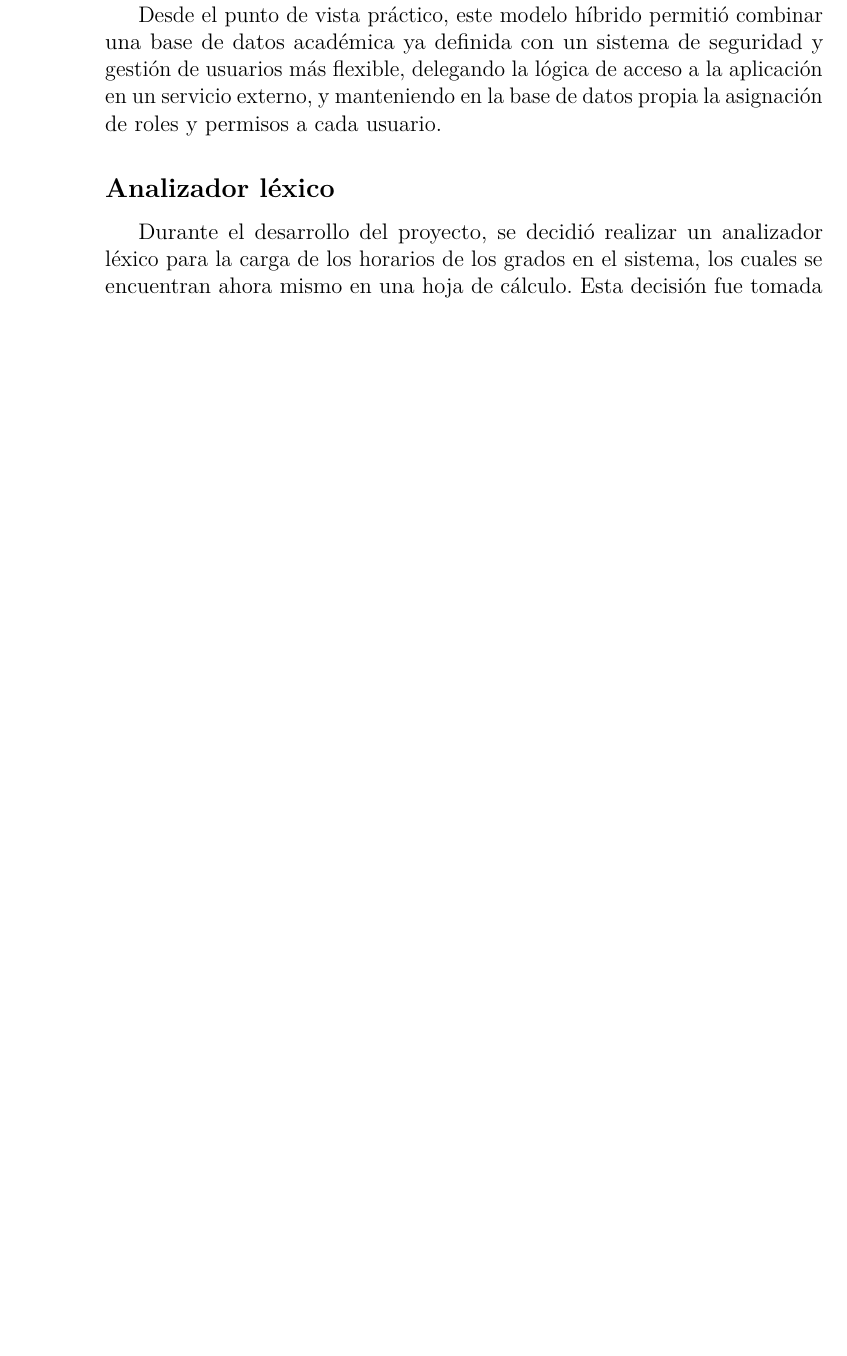
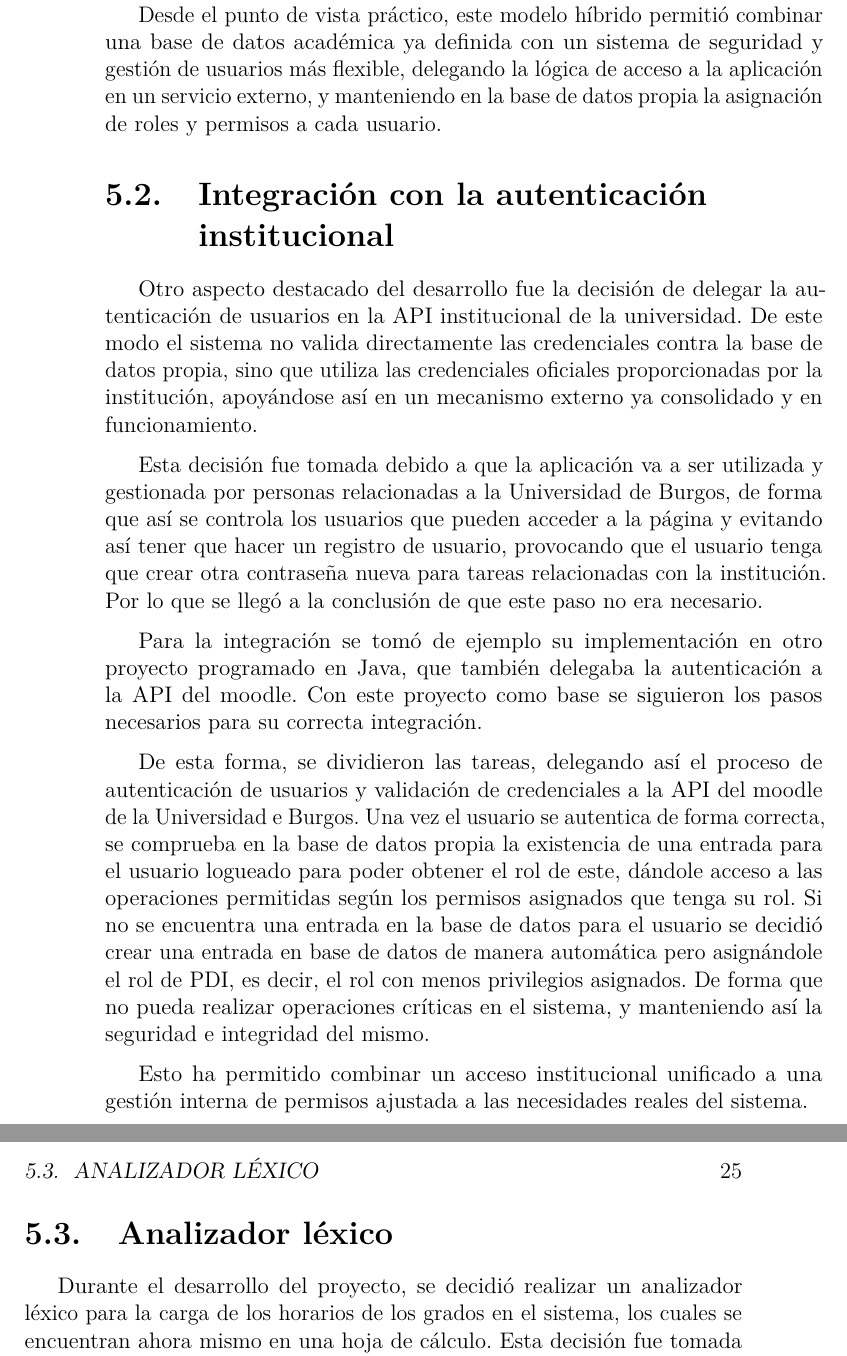
Before and after one commit to rebecacuestaestepar/Trabajo-Fin-de-Grado-2025-2026, a LaTeX book (doc/memoria.tex, which reads doc/tex/5_Aspectos_relevantes_del_desarrollo_del_proyecto.tex): part of page 36 of 46 before the commit and two parts of pages 36 and 37 of 48 after it, the two joined at a grey line, cut so that both start at the same text, the shorter picture padded with empty space. Compiled offline with pdfLaTeX.

Commit message:
Documentar la integración de la autenticación a nivel institucional en los aspectos relevantes

```diff
--- a/doc/tex/5_Aspectos_relevantes_del_desarrollo_del_proyecto.tex
+++ b/doc/tex/5_Aspectos_relevantes_del_desarrollo_del_proyecto.tex
@@ -10,8 +10,19 @@ Esta decisión permitió reutilizar la estructura de datos preexistente, evitand
 
 Desde el punto de vista práctico, este modelo híbrido permitió combinar una base de datos académica ya definida con un sistema de seguridad y gestión de usuarios más flexible, delegando la lógica de acceso a la aplicación en un servicio externo, y manteniendo en la base de datos propia la asignación de roles y permisos a cada usuario.
 
+\section{Integración con la autenticación institucional}
 
-\subsection{Analizador léxico}
+Otro aspecto destacado del desarrollo fue la decisión de delegar la autenticación de usuarios en la API institucional de la universidad. De este modo el sistema no valida directamente las credenciales contra la base de datos propia, sino que utiliza las credenciales oficiales proporcionadas por la institución, apoyándose así en un mecanismo externo ya consolidado y en funcionamiento.
+
+Esta decisión fue tomada debido a que la aplicación va a ser utilizada y gestionada por personas relacionadas a la Universidad de Burgos, de forma que así se controla los usuarios que pueden acceder a la página y evitando así tener que hacer un registro de usuario, provocando que el usuario tenga que crear otra contraseña nueva para tareas relacionadas con la institución. Por lo que se llegó a la conclusión de que este paso no era necesario.
+
+Para la integración se tomó de ejemplo su implementación en otro proyecto programado en Java, que también delegaba la autenticación a la API del moodle. Con este proyecto como base se siguieron los pasos necesarios para su correcta integración.
+
+De esta forma, se dividieron las tareas, delegando así el proceso de autenticación de usuarios y validación de credenciales a la API del moodle de la Universidad e Burgos. Una vez el usuario se autentica de forma correcta, se comprueba en la base de datos propia la existencia de una entrada para el usuario logueado para poder obtener el rol de este, dándole acceso a las operaciones permitidas según los permisos asignados que tenga su rol. Si no se encuentra una entrada en la base de datos para el usuario se decidió crear una entrada en base de datos de manera automática pero asignándole el rol de PDI, es decir, el rol con menos privilegios asignados. De forma que no pueda realizar operaciones críticas en el sistema, y manteniendo así la seguridad e integridad del mismo.
+
+Esto ha permitido combinar un acceso institucional unificado a una gestión interna de permisos ajustada a las necesidades reales del sistema.
+
+\section{Analizador léxico}
 Durante el desarrollo del proyecto, se decidió realizar un analizador léxico para la carga de los horarios de los grados en el sistema, los cuales se encuentran ahora mismo en una hoja de cálculo. Esta decisión fue tomada debido a que para poder modificar la franja horario en la que se imparte una clase tiene que estar cargada en base de datos, y habría que cargar de manera manual las reservas en el sistema. Lo que no es viable ya que con la extracción de los datos de la hoja de cálculo, el número de clases o reservas extraídas supera las 1000 reservas periódicas.
 
 Para comenzar se analizó en profundidad la estructura que presentaban las clases teóricas y prácticas de la hoja de cálculo que se utiliza actualmente para la gestión de los horarios. Tras el análisis se supuso que las clases teóricas podían ser encontradas con tres estructuras diferentes, y las clases prácticas con otras tres estructuras, con una estructura de ellas común entre los dos tipos de clases. También se observó que las clases teóricas tenían un color y las prácticas otro a nivel general incluyendo las clases en inglés del grado de Organización Industrial. También se analizaron los datos que era importante extraer para poder realizar las cargas en base de datos de las reservas periódicas, entre los que se encuentran, la asignatura, su código (identificador de la asignatura en base de datos), el grupo, el aula, el día de la semana y la franja horaria en la que se imparte la clase.
```
Also changed, not shown: doc/memoria.pdf.
